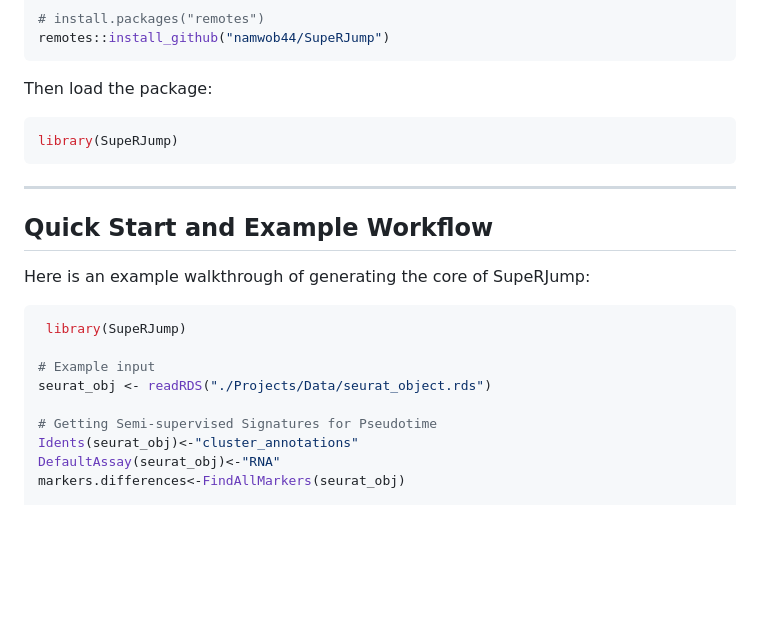
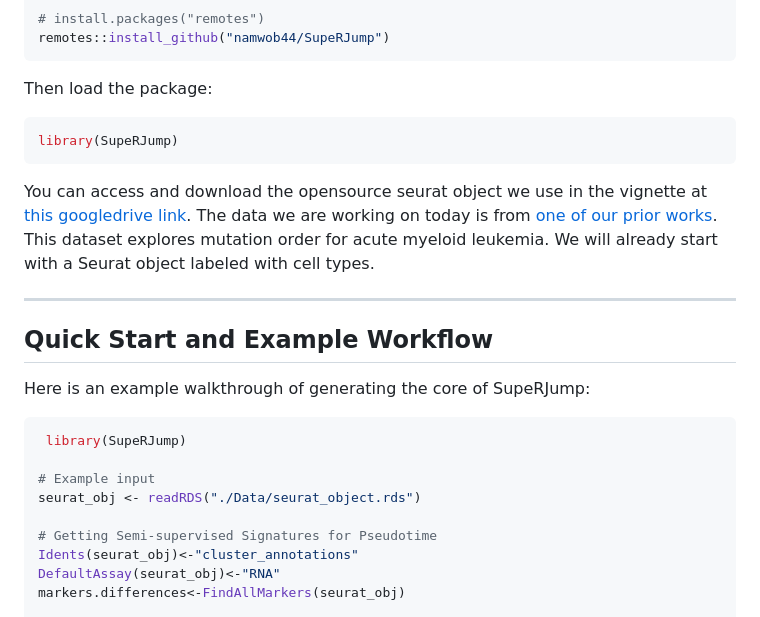
Before and after one commit to namwob44/SupeRJump, a Markdown page: README.md, the part around the change. Drawn GitHub-style; blank space fills up the shorter version.

Commit message:
Update README with dataset download link and context
Added a link to download the open-source Seurat object and provided context about the dataset used in the vignette.

````diff
--- a/README.md
+++ b/README.md
@@ -40,6 +40,8 @@ Then load the package:
 library(SupeRJump)
 ```
 
+You can access and download the opensource seurat object we use in the vignette at [this googledrive link](https://drive.google.com/drive/folders/1xb-wKcAoJxsIBXGXyxoW0IRLb9YZbWkG?usp=sharing). The data we are working on today is from [one of our prior works](https://www.cell.com/cancer-cell/fulltext/S1535-6108(24)00397-0). This dataset explores mutation order for acute myeloid leukemia. We will already start with a Seurat object labeled with cell types.
+
 ---
 
 ## Quick Start and Example Workflow
@@ -50,7 +52,7 @@ Here is an example walkthrough of generating the core of SupeRJump:
  library(SupeRJump)
 
 # Example input
-seurat_obj <- readRDS("./Projects/Data/seurat_object.rds")
+seurat_obj <- readRDS("./Data/seurat_object.rds")
 
 # Getting Semi-supervised Signatures for Pseudotime
 Idents(seurat_obj)<-"cluster_annotations"
````
